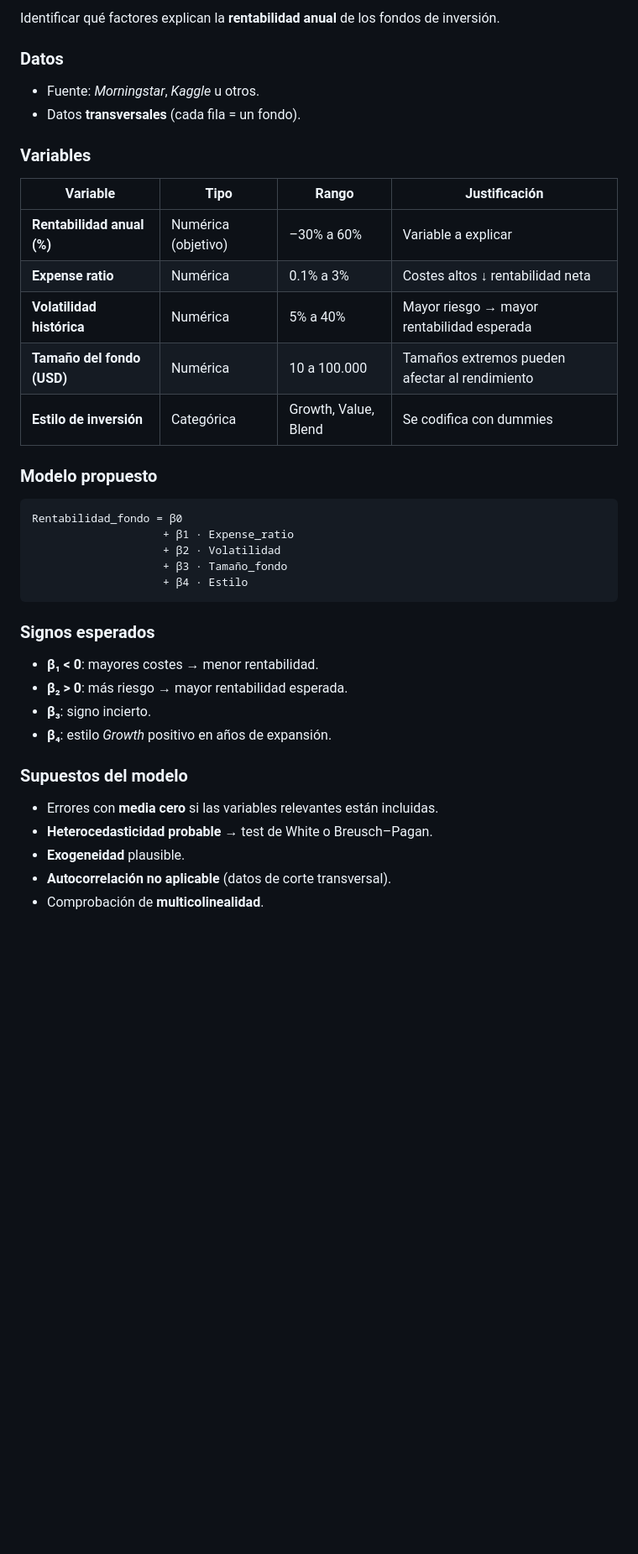
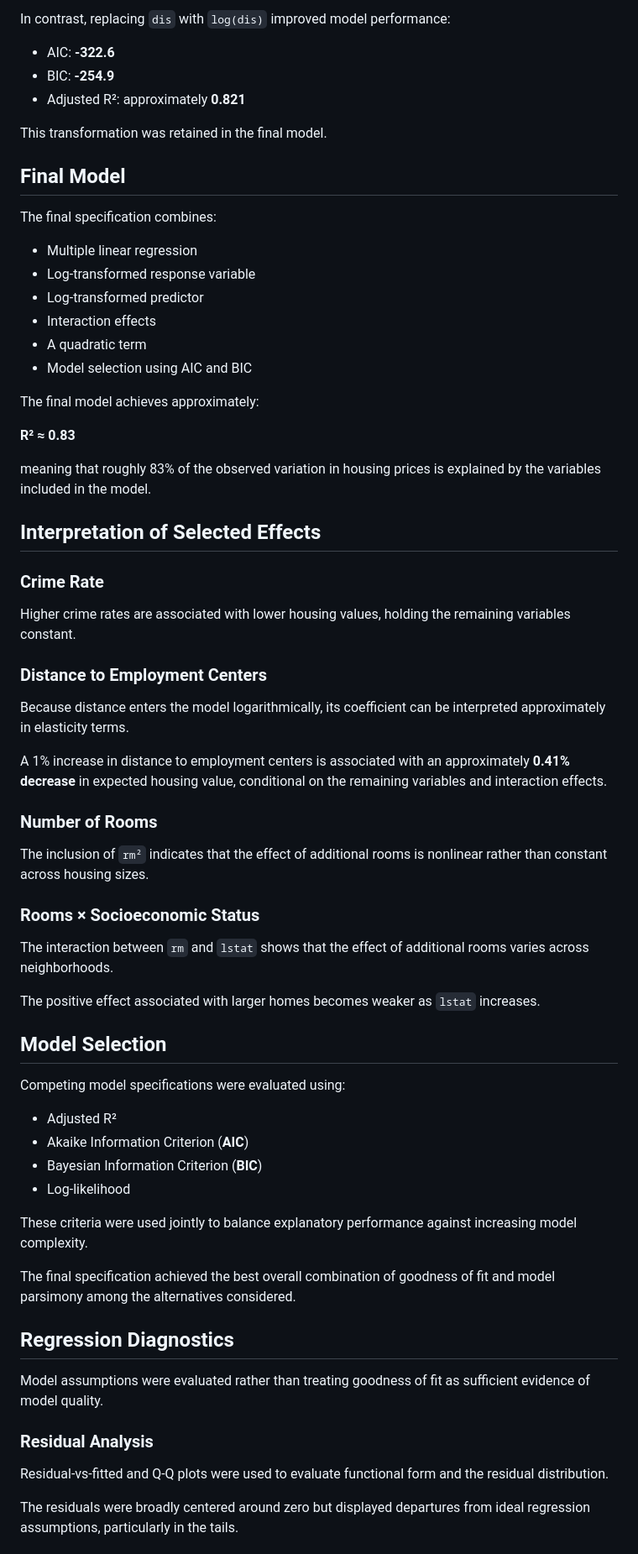
Before and after one commit to i-gh-OS/boston-housing-statistical-modeling, a Markdown page: README.md, the part around one of its changes. Shown at 84% size. Rendered like a GitHub page; blank space fills up the shorter version.

````diff
--- a/README.md
+++ b/README.md
@@ -77,42 +73,71 @@ El informe final debe incluir **al menos 5 conclusiones relevantes y aplicadas a
 
-Identificar qué factores explican la **rentabilidad anual** de los fondos de inversión.
+In contrast, replacing `dis` with `log(dis)` improved model performance:
 
-### Datos
+- AIC: **-322.6**
+- BIC: **-254.9**
+- Adjusted R²: approximately **0.821**
 
-* Fuente: *Morningstar*, *Kaggle* u otros.
-* Datos **transversales** (cada fila = un fondo).
+This transformation was retained in the final model.
 
-### Variables
+## Final Model
 
-| Variable                   | Tipo                | Rango                | Justificación                                  |
-| -------------------------- | ------------------- | -------------------- | ---------------------------------------------- |
-| **Rentabilidad anual (%)** | Numérica (objetivo) | –30% a 60%           | Variable a explicar                            |
-| **Expense ratio**          | Numérica            | 0.1% a 3%            | Costes altos ↓ rentabilidad neta               |
-| **Volatilidad histórica**  | Numérica            | 5% a 40%             | Mayor riesgo → mayor rentabilidad esperada     |
-| **Tamaño del fondo (USD)** | Numérica            | 10 a 100.000         | Tamaños extremos pueden afectar al rendimiento |
-| **Estilo de inversión**    | Categórica          | Growth, Value, Blend | Se codifica con dummies                        |
+The final specification combines:
 
-### Modelo propuesto
+- Multiple linear regression
+- Log-transformed response variable
+- Log-transformed predictor
+- Interaction effects
+- A quadratic term
+- Model selection using AIC and BIC
 
-```
-Rentabilidad_fondo = β0
-                    + β1 · Expense_ratio
-                    + β2 · Volatilidad
-                    + β3 · Tamaño_fondo
-                    + β4 · Estilo
-```
+The final model achieves approximately:
 
-### Signos esperados
+**R² ≈ 0.83**
 
-* **β₁ < 0**: mayores costes → menor rentabilidad.
-* **β₂ > 0**: más riesgo → mayor rentabilidad esperada.
-* **β₃**: signo incierto.
-* **β₄**: estilo *Growth* positivo en años de expansión.
+meaning that roughly 83% of the observed variation in housing prices is explained by the variables included in the model.
 
-### Supuestos del modelo
+## Interpretation of Selected Effects
 
-* Errores con **media cero** si las variables relevantes están incluidas.
-* **Heterocedasticidad probable** → test de White o Breusch–Pagan.
-* **Exogeneidad** plausible.
-* **Autocorrelación no aplicable** (datos de corte transversal).
-* Comprobación de **multicolinealidad**.
+### Crime Rate
+
+Higher crime rates are associated with lower housing values, holding the remaining variables constant.
+
+### Distance to Employment Centers
+
+Because distance enters the model logarithmically, its coefficient can be interpreted approximately in elasticity terms.
+
+A 1% increase in distance to employment centers is associated with an approximately **0.41% decrease** in expected housing value, conditional on the remaining variables and interaction effects.
+
+### Number of Rooms
+
+The inclusion of `rm²` indicates that the effect of additional rooms is nonlinear rather than constant across housing sizes.
+
+### Rooms × Socioeconomic Status
+
+The interaction between `rm` and `lstat` shows that the effect of additional rooms varies across neighborhoods.
+
+The positive effect associated with larger homes becomes weaker as `lstat` increases.
+
+## Model Selection
+
+Competing model specifications were evaluated using:
+
+- Adjusted R²
+- Akaike Information Criterion (**AIC**)
+- Bayesian Information Criterion (**BIC**)
+- Log-likelihood
+
+These criteria were used jointly to balance explanatory performance against increasing model complexity.
+
+The final specification achieved the best overall combination of goodness of fit and model parsimony among the alternatives considered.
+
+## Regression Diagnostics
+
+Model assumptions were evaluated rather than treating goodness of fit as sufficient evidence of model quality.
+
+### Residual Analysis
+
+Residual-vs-fitted and Q-Q plots were used to evaluate functional form and the residual distribution.
+
+The residuals were broadly centered around zero but displayed departures from ideal regression assumptions, particularly in the tails.
+
````
Also changed, not shown: other parts of README.md (+100 -45 lines).
